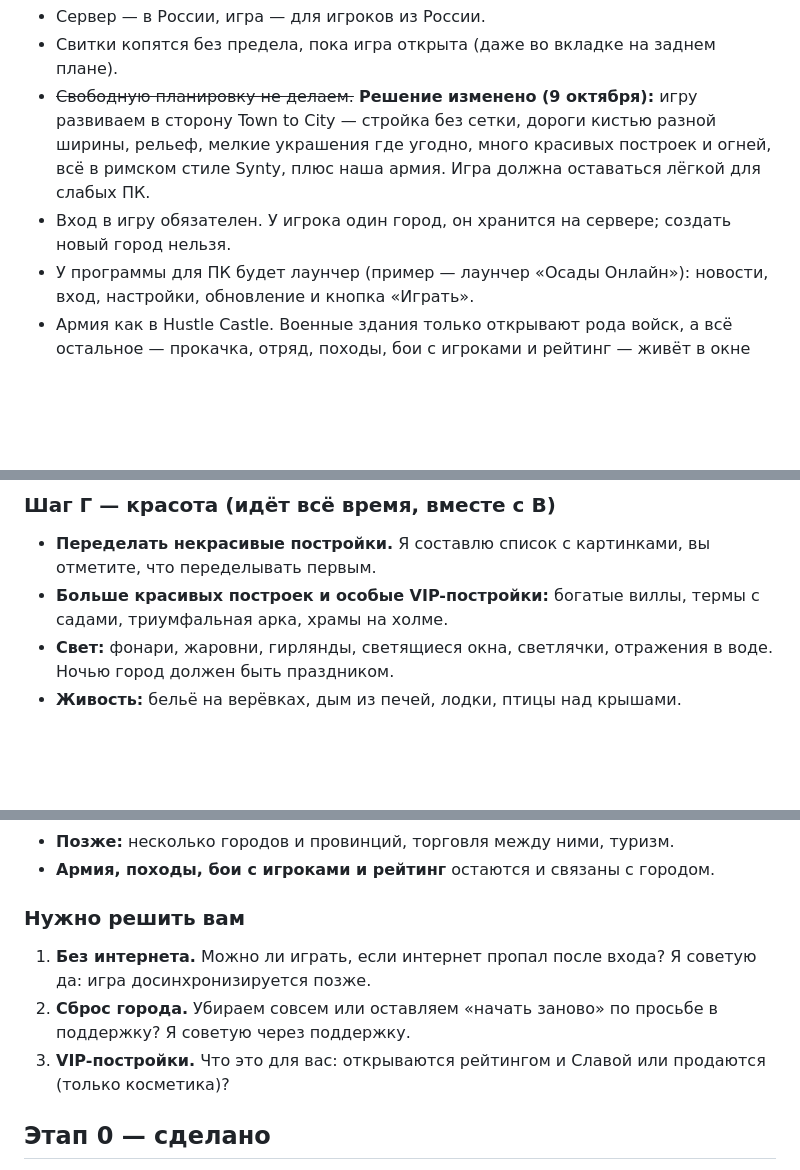
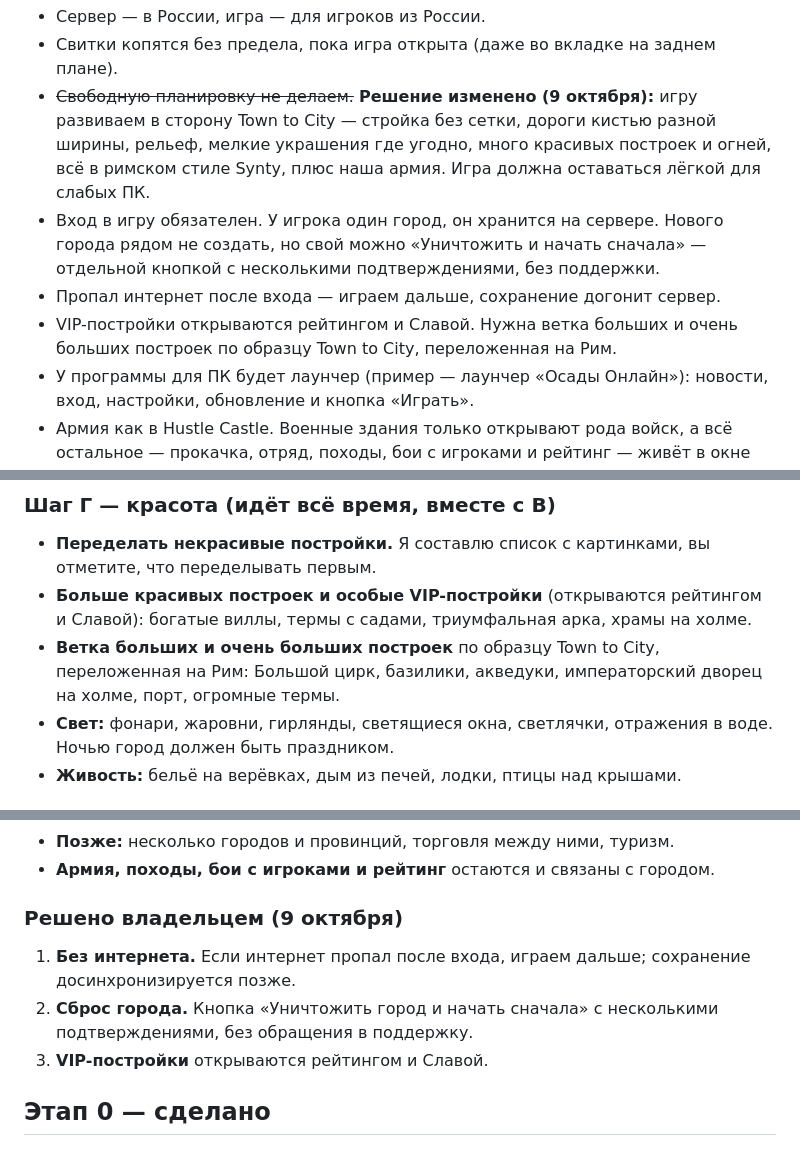
Before and after one commit to danielleonov1488-ship-it/civcity, a Markdown page: docs/PLAN.md, 3 parts joined by grey strips. Drawn GitHub-style; blank space fills up the shorter version.

Commit message:
План: решения владельца — офлайн после входа, кнопка «Уничтожить город», VIP за рейтинг и Славу, большие постройки, мостовая на всю карту и стройка на мостовой
Co-Authored-By: Claude Opus 5.5 <noreply@anthropic.com>

```diff
--- a/docs/PLAN.md
+++ b/docs/PLAN.md
@@ -6,7 +6,9 @@
 - Сервер — в России, игра — для игроков из России.
 - Свитки копятся без предела, пока игра открыта (даже во вкладке на заднем плане).
 - ~~Свободную планировку не делаем.~~ **Решение изменено (9 октября):** игру развиваем в сторону Town to City — стройка без сетки, дороги кистью разной ширины, рельеф, мелкие украшения где угодно, много красивых построек и огней, всё в римском стиле Synty, плюс наша армия. Игра должна оставаться лёгкой для слабых ПК.
-- Вход в игру обязателен. У игрока один город, он хранится на сервере; создать новый город нельзя.
+- Вход в игру обязателен. У игрока один город, он хранится на сервере. Нового города рядом не создать, но свой можно «Уничтожить и начать сначала» — отдельной кнопкой с несколькими подтверждениями, без поддержки.
+- Пропал интернет после входа — играем дальше, сохранение догонит сервер.
+- VIP-постройки открываются рейтингом и Славой. Нужна ветка больших и очень больших построек по образцу Town to City, переложенная на Рим.
 - У программы для ПК будет лаунчер (пример — лаунчер «Осады Онлайн»): новости, вход, настройки, обновление и кнопка «Играть».
 - Армия как в Hustle Castle. Военные здания только открывают рода войск, а всё остальное — прокачка, отряд, походы, бои с игроками и рейтинг — живёт в окне «Легион».
 - Прокачка максимально простая и понятная.
@@ -78,7 +81,8 @@
 ### Шаг Г — красота (идёт всё время, вместе с В)
 
 - **Переделать некрасивые постройки.** Я составлю список с картинками, вы отметите, что переделывать первым.
-- **Больше красивых построек и особые VIP-постройки:** богатые виллы, термы с садами, триумфальная арка, храмы на холме.
+- **Больше красивых построек и особые VIP-постройки** (открываются рейтингом и Славой): богатые виллы, термы с садами, триумфальная арка, храмы на холме.
+- **Ветка больших и очень больших построек** по образцу Town to City, переложенная на Рим: Большой цирк, базилики, акведуки, императорский дворец на холме, порт, огромные термы.
 - **Свет:** фонари, жаровни, гирлянды, светящиеся окна, светлячки, отражения в воде. Ночью город должен быть праздником.
 - **Живость:** бельё на верёвках, дым из печей, лодки, птицы над крышами.
 
@@ -91,11 +95,11 @@
 - **Позже:** несколько городов и провинций, торговля между ними, туризм.
 - **Армия, походы, бои с игроками и рейтинг** остаются и связаны с городом.
 
-### Нужно решить вам
+### Решено владельцем (9 октября)
 
-1. **Без интернета.** Можно ли играть, если интернет пропал после входа? Я советую да: игра досинхронизируется позже.
-2. **Сброс города.** Убираем совсем или оставляем «начать заново» по просьбе в поддержку? Я советую через поддержку.
-3. **VIP-постройки.** Что это для вас: открываются рейтингом и Славой или продаются (только косметика)?
+1. **Без интернета.** Если интернет пропал после входа, играем дальше; сохранение досинхронизируется позже.
+2. **Сброс города.** Кнопка «Уничтожить город и начать сначала» с несколькими подтверждениями, без обращения в поддержку.
+3. **VIP-постройки** открываются рейтингом и Славой.
 
 ## Этап 0 — сделано
 
```
Also changed, not shown: other parts of docs/PLAN.md (+2 -1 lines).
